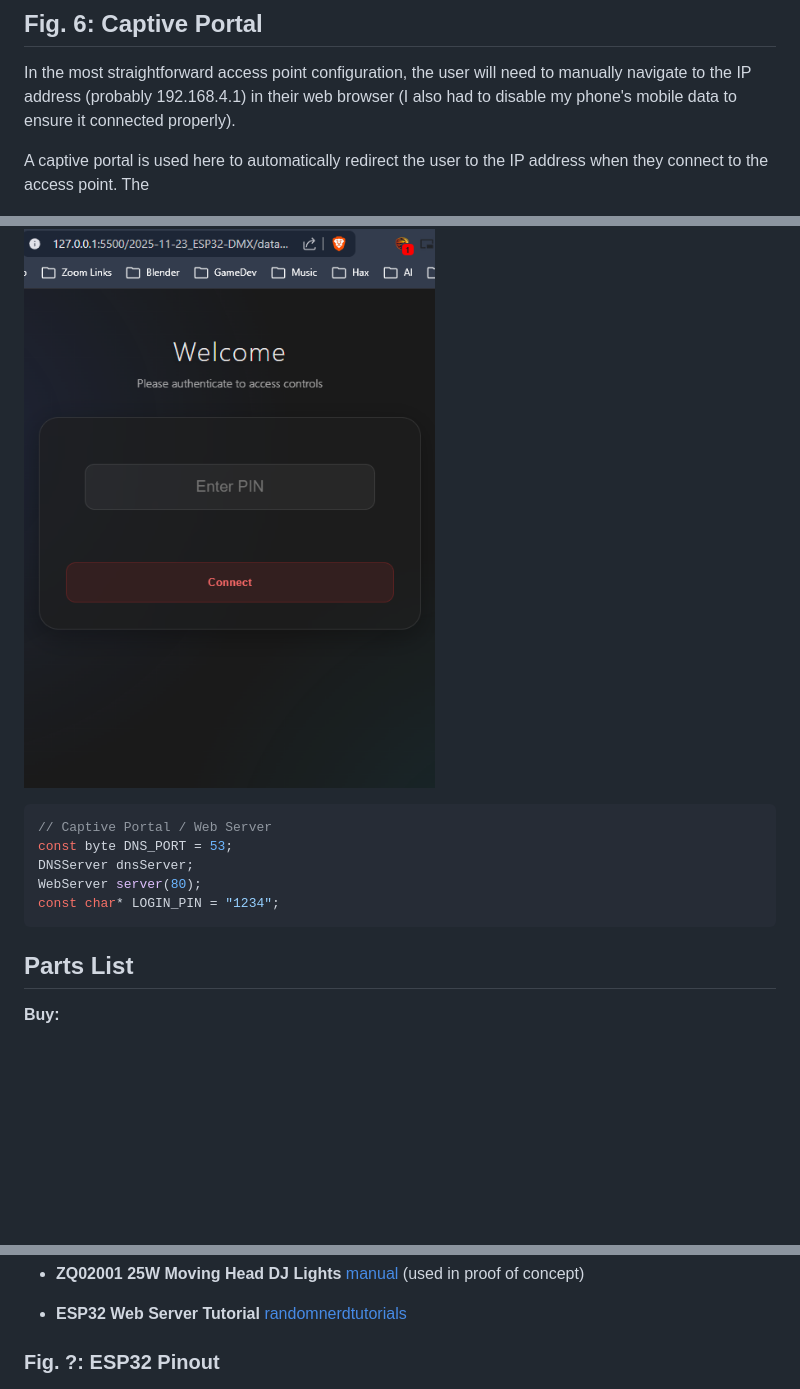
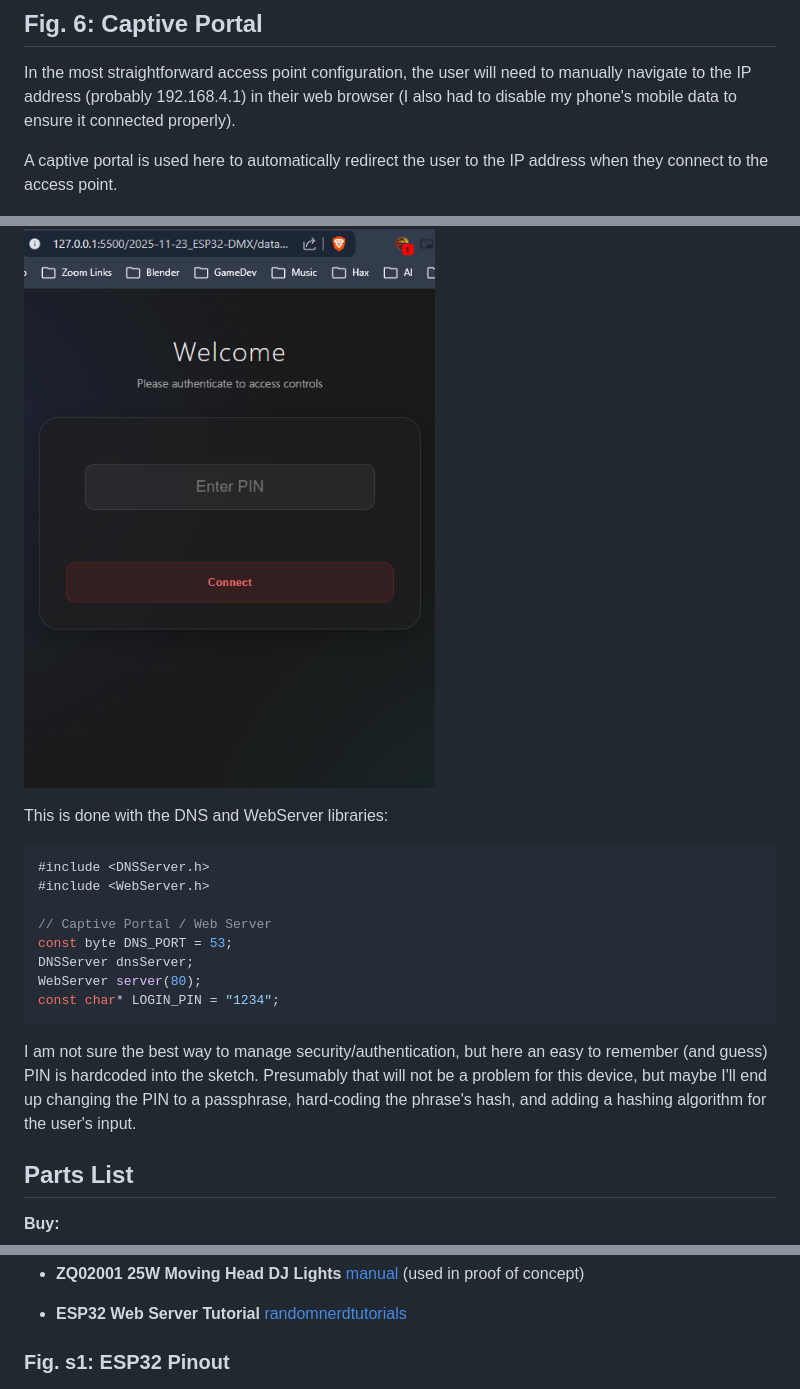
Before and after one commit to frkatona/ESP32_DMX, a Markdown page: readme.md, 3 parts joined by grey strips. Rendered like a GitHub page; blank space fills up the shorter version.

Commit message:
slight edit to readme

````diff
--- a/readme.md
+++ b/readme.md
@@ -112,18 +112,24 @@ One of the IP assignments shown in the settings image may be unnecessary.  I'm n
 
 In the most straightforward access point configuration, the user will need to manually navigate to the IP address (probably 192.168.4.1) in their web browser (I also had to disable my phone's mobile data to ensure it connected properly).
 
-A captive portal is used here to automatically redirect the user to the IP address when they connect to the access point.  The
+A captive portal is used here to automatically redirect the user to the IP address when they connect to the access point.
 
 ![captive portal](images/captivePortal.png)
 
+This is done with the DNS and WebServer libraries:
 
 ```cpp
+#include <DNSServer.h>
+#include <WebServer.h>
+
 // Captive Portal / Web Server
 const byte DNS_PORT = 53;
 DNSServer dnsServer;
 WebServer server(80);
 const char* LOGIN_PIN = "1234";
 ```
+
+I am not sure the best way to manage security/authentication, but here an easy to remember (and guess) PIN is hardcoded into the sketch.  Presumably that will not be a problem for this device, but maybe I'll end up changing the PIN to a passphrase, hard-coding the phrase's hash, and adding a hashing algorithm for the user's input.
 
 ## Parts List
 
@@ -219,7 +225,7 @@ Miscellaneous items like heat shrink tubing, wire strippers, and screw terminals
 
 - **ESP32 Web Server Tutorial** [randomnerdtutorials](https://randomnerdtutorials.com/esp32-web-server-beginners-guide/)
 
-### **Fig. ?:** ESP32 Pinout
+### **Fig. s1:** ESP32 Pinout
 
 ![ESP32 Pinout](images/esp32_pinout.png)
 
````
Also changed, not shown: other parts of readme.md (+1 -1 lines).
